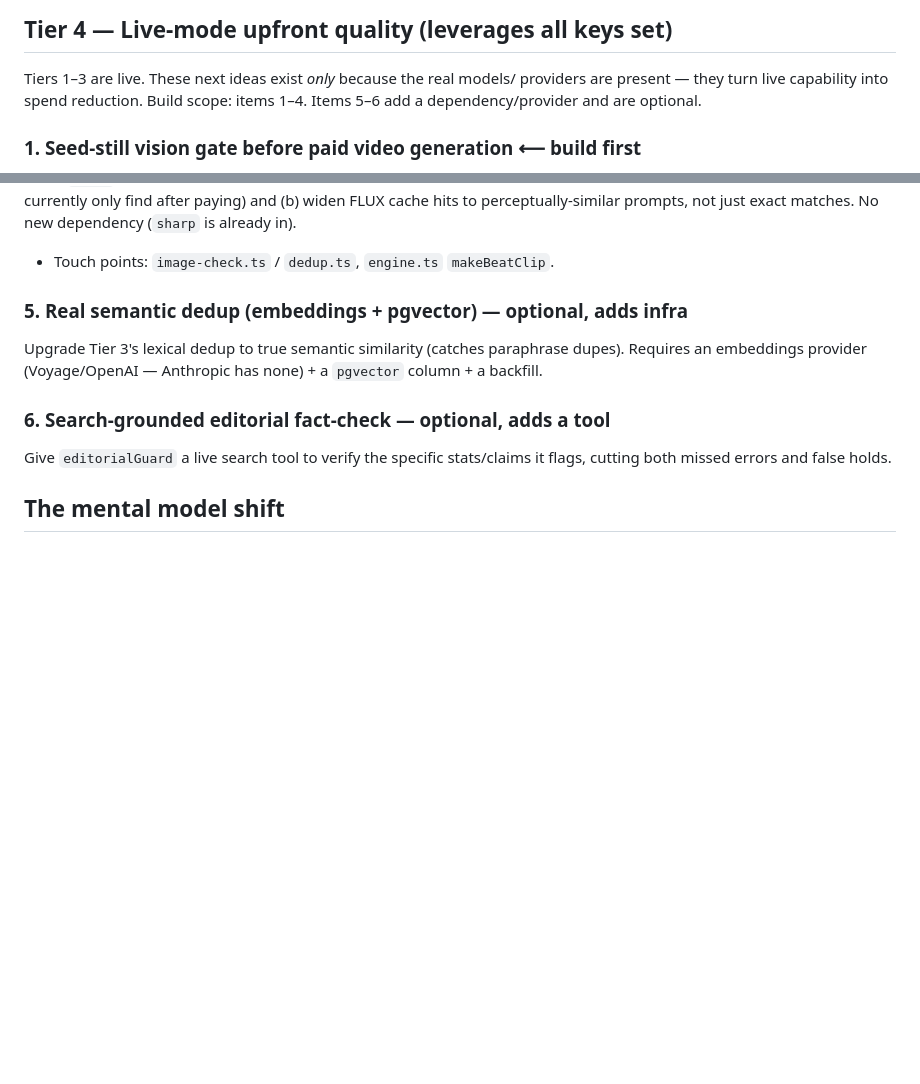
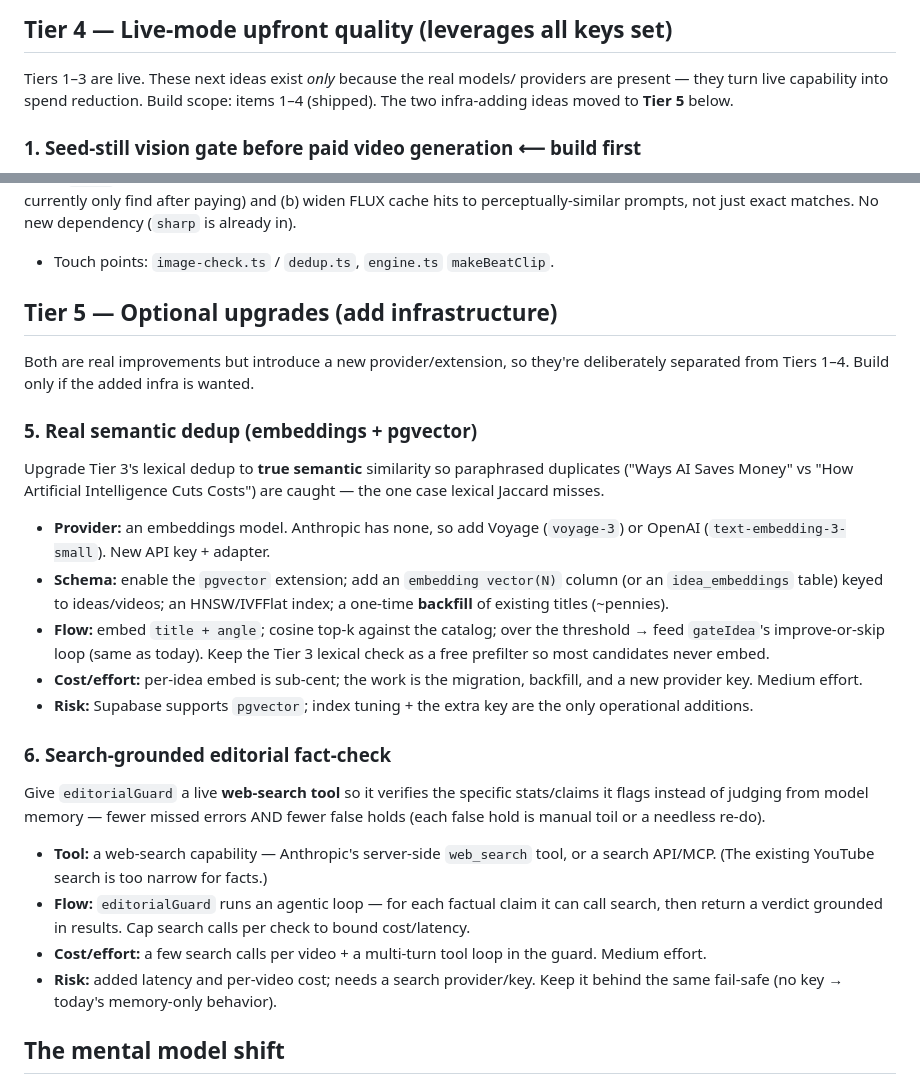
Before and after one commit to BlissDirective/FL-YT-Channel-App-V1, a Markdown page: docs/quality-improvement-plan.md, 2 parts joined by grey strips. Drawn GitHub-style; blank space fills up the shorter version.

Commit message:
docs: spec Tier 5 (embeddings+pgvector dedup; search-grounded fact-check)
Move the two infra-adding ideas out of Tier 4 into a dedicated Tier 5 with
full specs (provider, schema, flow, cost, risk). Build-optional.

Co-Authored-By: Claude Opus 4.8 <noreply@anthropic.com>
Claude-Session: https://claude.ai/code/session_015ce913Sq5BJeYb1Gh6q1o5

```diff
--- a/docs/quality-improvement-plan.md
+++ b/docs/quality-improvement-plan.md
@@ -141,7 +141,7 @@ nudge stops silent revision spirals.
 
 Tiers 1–3 are live. These next ideas exist *only* because the real models/
 providers are present — they turn live capability into spend reduction. Build
-scope: items 1–4. Items 5–6 add a dependency/provider and are optional.
+scope: items 1–4 (shipped). The two infra-adding ideas moved to **Tier 5** below.
 
 ### 1. Seed-still vision gate before paid video generation  ⟵ build first
 AI video clips (Kling/Veo/Seedance) are billed per second and dominate the
@@ -175,14 +175,43 @@ and (b) widen FLUX cache hits to perceptually-similar prompts, not just exact
 matches. No new dependency (`sharp` is already in).
 - Touch points: `image-check.ts` / `dedup.ts`, `engine.ts` `makeBeatClip`.
 
-### 5. Real semantic dedup (embeddings + pgvector) — optional, adds infra
-Upgrade Tier 3's lexical dedup to true semantic similarity (catches paraphrase
-dupes). Requires an embeddings provider (Voyage/OpenAI — Anthropic has none) +
-a `pgvector` column + a backfill.
+## Tier 5 — Optional upgrades (add infrastructure)
 
-### 6. Search-grounded editorial fact-check — optional, adds a tool
-Give `editorialGuard` a live search tool to verify the specific stats/claims it
-flags, cutting both missed errors and false holds.
+Both are real improvements but introduce a new provider/extension, so they're
+deliberately separated from Tiers 1–4. Build only if the added infra is wanted.
+
+### 5. Real semantic dedup (embeddings + pgvector)
+Upgrade Tier 3's lexical dedup to **true semantic** similarity so paraphrased
+duplicates ("Ways AI Saves Money" vs "How Artificial Intelligence Cuts Costs")
+are caught — the one case lexical Jaccard misses.
+
+- **Provider:** an embeddings model. Anthropic has none, so add Voyage
+  (`voyage-3`) or OpenAI (`text-embedding-3-small`). New API key + adapter.
+- **Schema:** enable the `pgvector` extension; add an `embedding vector(N)`
+  column (or an `idea_embeddings` table) keyed to ideas/videos; an HNSW/IVFFlat
+  index; a one-time **backfill** of existing titles (~pennies).
+- **Flow:** embed `title + angle`; cosine top-k against the catalog; over the
+  threshold → feed `gateIdea`'s improve-or-skip loop (same as today). Keep the
+  Tier 3 lexical check as a free prefilter so most candidates never embed.
+- **Cost/effort:** per-idea embed is sub-cent; the work is the migration,
+  backfill, and a new provider key. Medium effort.
+- **Risk:** Supabase supports `pgvector`; index tuning + the extra key are the
+  only operational additions.
+
+### 6. Search-grounded editorial fact-check
+Give `editorialGuard` a live **web-search tool** so it verifies the specific
+stats/claims it flags instead of judging from model memory — fewer missed
+errors AND fewer false holds (each false hold is manual toil or a needless re-do).
+
+- **Tool:** a web-search capability — Anthropic's server-side `web_search` tool,
+  or a search API/MCP. (The existing YouTube search is too narrow for facts.)
+- **Flow:** `editorialGuard` runs an agentic loop — for each factual claim it can
+  call search, then return a verdict grounded in results. Cap search calls per
+  check to bound cost/latency.
+- **Cost/effort:** a few search calls per video + a multi-turn tool loop in the
+  guard. Medium effort.
+- **Risk:** added latency and per-video cost; needs a search provider/key. Keep
+  it behind the same fail-safe (no key → today's memory-only behavior).
 
 ## The mental model shift
 
```
